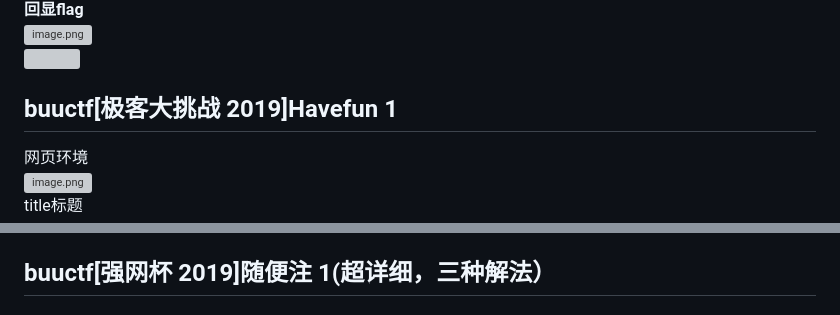
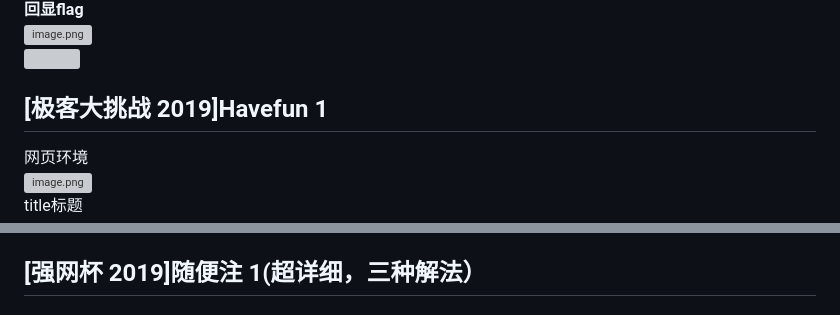
Before and after one commit to adm3n-hnt/CTF-Study, a Markdown page: buuctf write up/web.md, 2 parts joined by grey strips. Rendered like a GitHub page; grey boxes are pictures that could not be loaded.

````diff
--- a/buuctf write up/web.md
+++ b/buuctf write up/web.md
@@ -12,7 +12,7 @@
 
 `1 返回正常`<br />`1' 返回异常，存在字符型注入可能`<br />经过测试，发现username和password两个参数都可以分别注入和同时注入<br />构造payload<br />`url?usename=1'&password=1'`<br />![image.png](https://cdn.nlark.com/yuque/0/2023/png/36016220/1697270426620-acb3876c-9f0d-4dad-b7b5-b7e2f50b557f.png#averageHue=%230b0a0a&clientId=u50427f58-e377-4&from=paste&height=750&id=uac410499&originHeight=938&originWidth=1916&originalType=binary&ratio=1.25&rotation=0&showTitle=false&size=578355&status=done&style=none&taskId=u9824586b-054d-4e84-998e-a4f99a53025&title=&width=1532.8)<br />回显报错，存在SQL字符型注入<br />**小试一下万能密码注入**<br />构造payload<br />`url?usename=1' or '1'='1&password=1' or '1'='1`<br />**回显flag**<br />![image.png](https://cdn.nlark.com/yuque/0/2023/png/36016220/1697270808644-23610741-6cba-4ccc-ac0d-20688612546d.png#averageHue=%230b0a0a&clientId=u50427f58-e377-4&from=paste&height=746&id=u61a5ec44&originHeight=933&originWidth=1905&originalType=binary&ratio=1.25&rotation=0&showTitle=false&size=588001&status=done&style=none&taskId=u34c8a5ee-5cfa-462d-8975-2dd088f61f5&title=&width=1524)<br />![](https://cdn.nlark.com/yuque/0/2023/jpeg/36016220/1697271707206-5d837e64-976e-44fc-b710-05a0ca10dd88.jpeg)
 
-## buuctf[极客大挑战 2019]Havefun 1
+## [极客大挑战 2019]Havefun 1
 
 网页环境<br />![image.png](https://cdn.nlark.com/yuque/0/2023/png/36016220/1697789393846-9148e474-ac05-4ced-8fb6-694a470ae325.png#averageHue=%23aae6da&clientId=udc76d59d-d910-4&from=paste&height=758&id=EPVgZ&originHeight=948&originWidth=1892&originalType=binary&ratio=1.25&rotation=0&showTitle=false&size=24499&status=done&style=none&taskId=u09e967db-f466-4bd7-934a-31dcca38159&title=&width=1513.6)<br />title标题<br />![image.png](https://cdn.nlark.com/yuque/0/2023/png/36016220/1697789429253-bddc9ec0-be13-4fda-9d05-ca9e24024c6c.png#averageHue=%23fafaf9&clientId=udc76d59d-d910-4&from=paste&height=32&id=u658998dc&originHeight=40&originWidth=242&originalType=binary&ratio=1.25&rotation=0&showTitle=false&size=2099&status=done&style=none&taskId=u55a9820b-ce79-4425-a498-8d81be75cdd&title=&width=193.6)<br />每一帧都不要放过，或许那个不起眼的地方就存在重要信息<br />到这并未发现什么重要信息，F12看看<br />在源代码底部发现PHP代码：
 ```php
@@ -157,6 +157,6 @@ echo "<br><img src=\"https://i.loli.net/2018/11/01/5bdb0d93dc794.jpg\" />";
 
 **构造payload：**<br />`**URL?ip=0;x=ag;cat${IFS}fl$x.php**`<br />![image.png](https://cdn.nlark.com/yuque/0/2023/png/36016220/1698219076973-3a184aa5-455d-4a45-a589-0efebf7fb4a3.png#averageHue=%23f7f5f3&clientId=ub5d3c2c2-2e29-4&from=paste&height=38&id=u7ebe6899&originHeight=48&originWidth=350&originalType=binary&ratio=1.25&rotation=0&showTitle=false&size=2073&status=done&style=none&taskId=u83d5b49d-311e-45fb-bc3b-237b51d3596&title=&width=280)<br />字符报错！<br />猜测"{}"被过滤<br />试试第二种空格绕过方法<br />**构造payload:**<br />`**URL?ip=0;x=ag;cat$IFS$1fl$x.php**`<br />![image.png](https://cdn.nlark.com/yuque/0/2023/png/36016220/1698219718651-776f6cfd-2a1b-4bf7-a8bd-8bec0412f405.png#averageHue=%23f4f4f4&clientId=ub5d3c2c2-2e29-4&from=paste&height=194&id=ube092bab&originHeight=242&originWidth=572&originalType=binary&ratio=1.25&rotation=0&showTitle=false&size=6709&status=done&style=none&taskId=u9d310f28-ddb7-4529-ab14-a89be2deda3&title=&width=457.6)<br />**有回显结果，绕过成功，但是没有发现flag，F12查看网页源代码，看看有没有flag**<br />![image.png](https://cdn.nlark.com/yuque/0/2023/png/36016220/1698219743590-733bf4b1-15e3-4bad-8374-3d6e45d77975.png#averageHue=%23f4f4f4&clientId=ub5d3c2c2-2e29-4&from=paste&height=216&id=u3ab197a6&originHeight=270&originWidth=581&originalType=binary&ratio=1.25&rotation=0&showTitle=false&size=12592&status=done&style=none&taskId=u9dcd84a9-a474-4ab9-ad31-1246b948b85&title=&width=464.8)<br />**得出flag：**<br />`flag{08512195-033d-4f18-a5b0-00dcbc58c4b8}`
 
-## buuctf[强网杯 2019]随便注 1(超详细，三种解法）
+## [强网杯 2019]随便注 1(超详细，三种解法）
 
 <a name="evxPg"></a>
````
Also changed, not shown: other parts of buuctf write up/web.md (+3 -3 lines).
